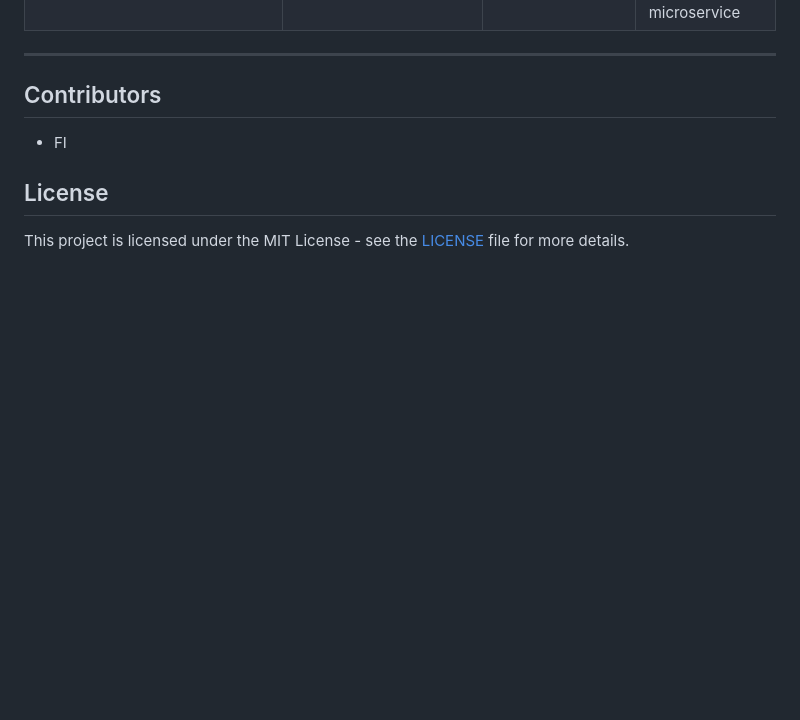
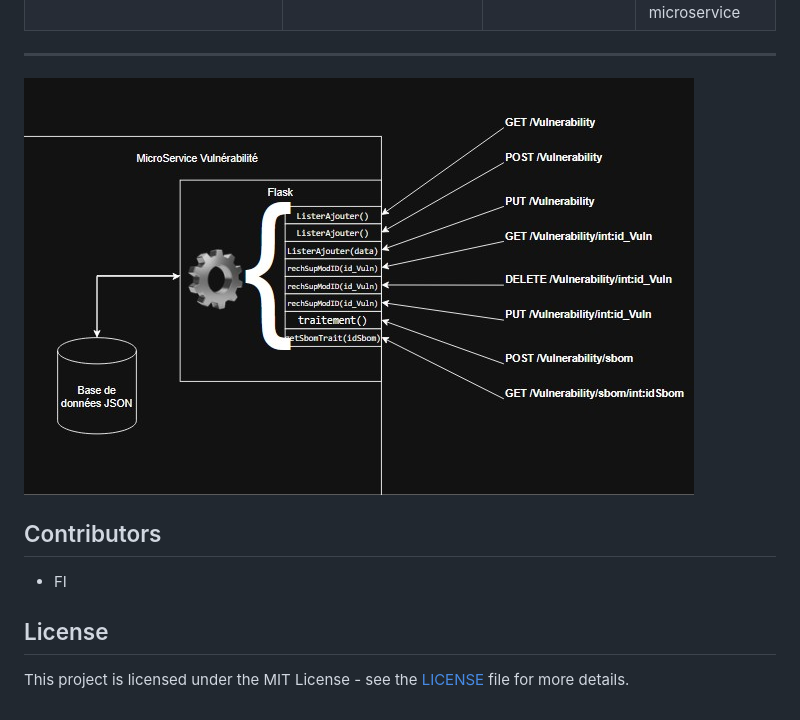
Before and after one commit to ssaumon/SAE401FI, a Markdown page: Microservice-vuln/README.md, the part around the change. Drawn GitHub-style; pictures changed too: Microservice-vuln/Exemple.jpg (added); blank space fills up the shorter version.

Commit message:
modif ReadMe
(cherry picked from commit 19e4533af8014153072568a561dff6bdcc23f4d6)

```diff
--- a/Microservice-vuln/README.md
+++ b/Microservice-vuln/README.md
@@ -19,6 +19,9 @@
 | **GET /Vulnerability/sbom/int:idSbom** | `getSbomTrait(idSbom)` | Reçois un ID SBOM et effectue une requête vers le Microservice SBOM pour retourner les vulnérabilités associés | **200** :Retourne les vulnérabilités associées au SBOM <br> **404** :  Aucune vulnérabilité correspondante trouvée <br> **400** : Clés manquantes dans les données récupérées <br> **500**: Erreur de lecture de la base de données <br> **420**: Erreur de liaison du microservice |
 
 ---
+
+![Représentation du MicroService Vulnérabilité](Exemple.jpg)
+
 ## Contributors
 
 - FI
```
